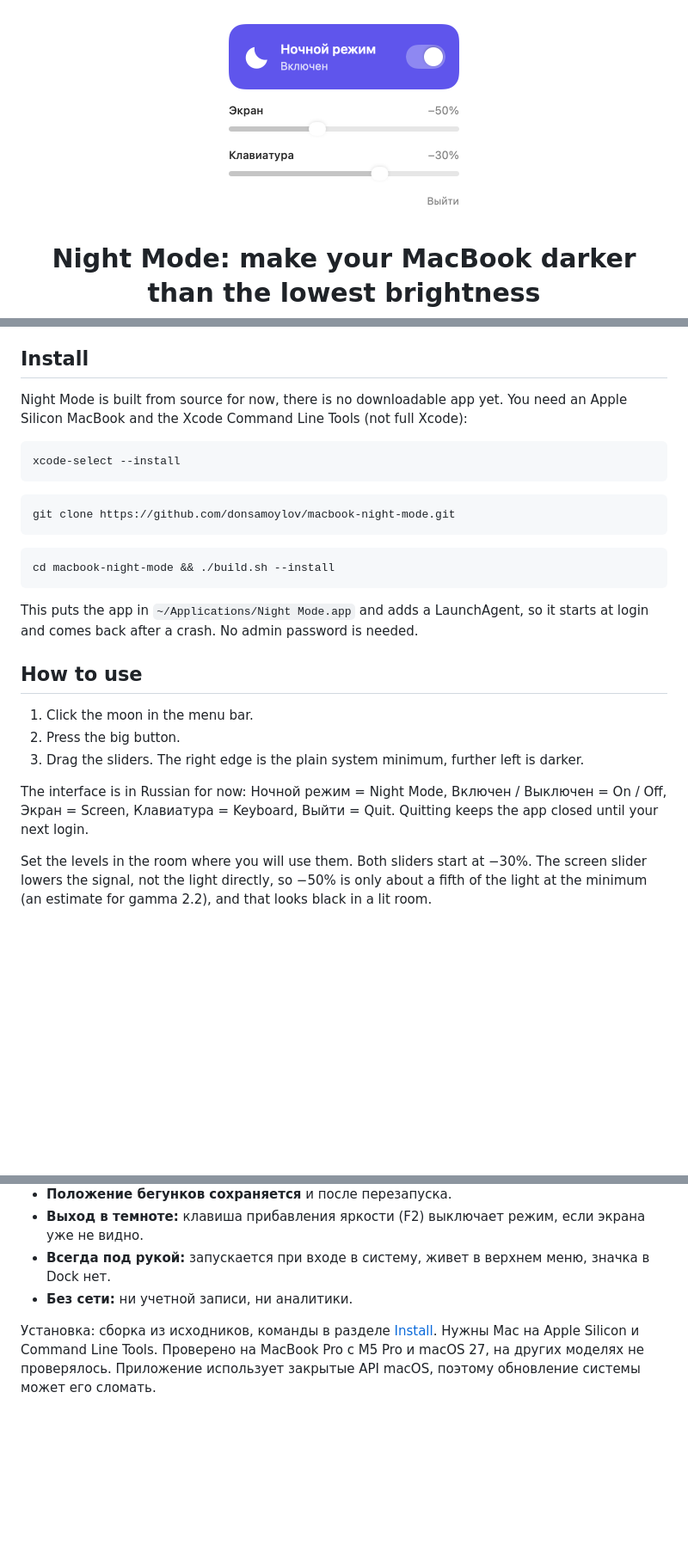
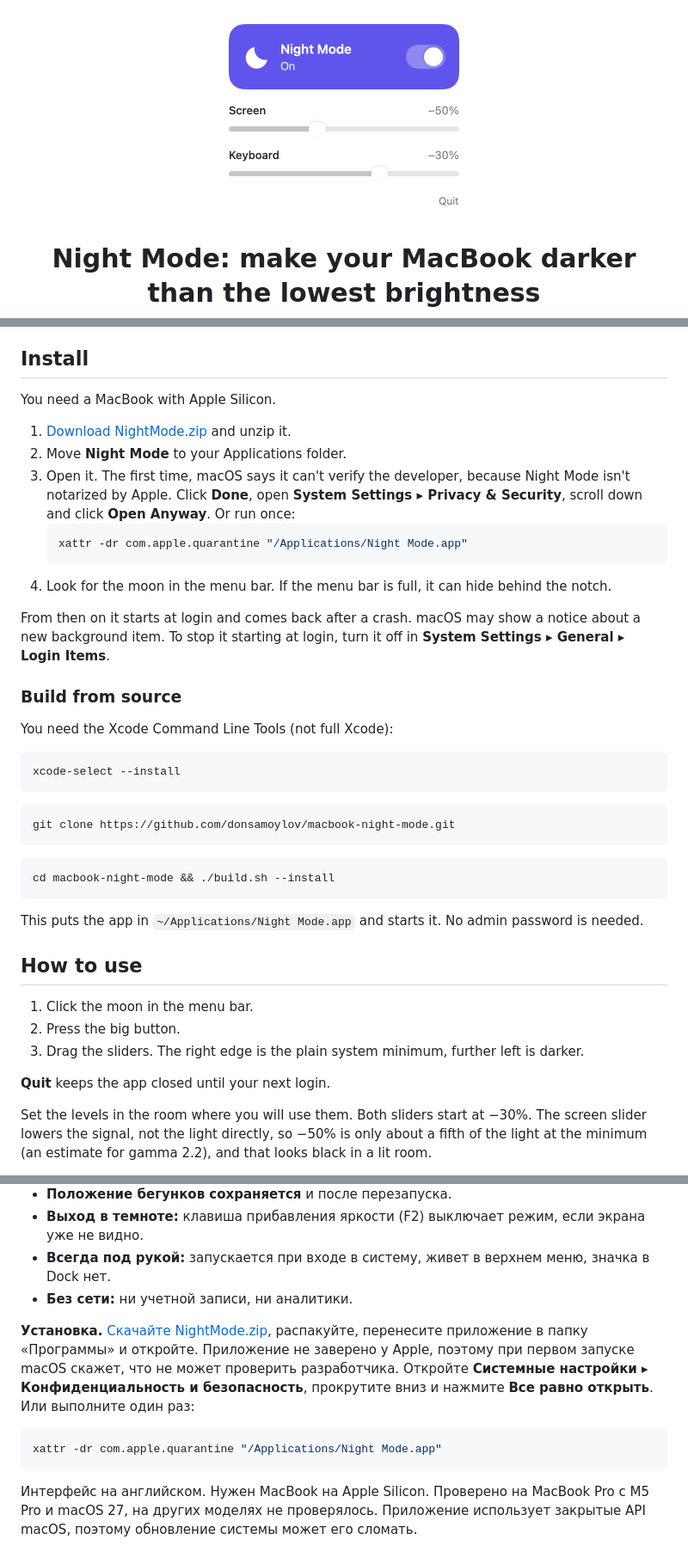
Before and after one commit to donsamoylov/macbook-night-mode, a Markdown page: README.md, 3 parts joined by grey strips. Shown at 86% size. Rendered like a GitHub page; pictures changed too: docs/panel.png; blank space fills up the shorter version.

````diff
--- a/README.md
+++ b/README.md
@@ -36,7 +40,21 @@ At night the lowest brightness on a MacBook is still too bright. One more press
 
 ## Install
 
-Night Mode is built from source for now, there is no downloadable app yet. You need an Apple Silicon MacBook and the Xcode Command Line Tools (not full Xcode):
+You need a MacBook with Apple Silicon.
+
+1. [Download NightMode.zip](https://github.com/donsamoylov/macbook-night-mode/releases/latest/download/NightMode.zip) and unzip it.
+2. Move **Night Mode** to your Applications folder.
+3. Open it. The first time, macOS says it can't verify the developer, because Night Mode isn't notarized by Apple. Click **Done**, open **System Settings ▸ Privacy & Security**, scroll down and click **Open Anyway**. Or run once:
+   ```bash
+   xattr -dr com.apple.quarantine "/Applications/Night Mode.app"
+   ```
+4. Look for the moon in the menu bar. If the menu bar is full, it can hide behind the notch.
+
+From then on it starts at login and comes back after a crash. macOS may show a notice about a new background item. To stop it starting at login, turn it off in **System Settings ▸ General ▸ Login Items**.
+
+### Build from source
+
+You need the Xcode Command Line Tools (not full Xcode):
 
 ```bash
 xcode-select --install
@@ -50,7 +68,7 @@ git clone https://github.com/donsamoylov/macbook-night-mode.git
 cd macbook-night-mode && ./build.sh --install
 ```
 
-This puts the app in `~/Applications/Night Mode.app` and adds a LaunchAgent, so it starts at login and comes back after a crash. No admin password is needed.
+This puts the app in `~/Applications/Night Mode.app` and starts it. No admin password is needed.
 
 ## How to use
 
@@ -58,7 +76,7 @@ This puts the app in `~/Applications/Night Mode.app` and adds a LaunchAgent, so
 2. Press the big button.
 3. Drag the sliders. The right edge is the plain system minimum, further left is darker.
 
-The interface is in Russian for now: Ночной режим = Night Mode, Включен / Выключен = On / Off, Экран = Screen, Клавиатура = Keyboard, Выйти = Quit. Quitting keeps the app closed until your next login.
+**Quit** keeps the app closed until your next login.
 
 Set the levels in the room where you will use them. Both sliders start at −30%. The screen slider lowers the signal, not the light directly, so −50% is only about a fifth of the light at the minimum (an estimate for gamma 2.2), and that looks black in a lit room.
 
@@ -146,4 +162,10 @@ See [THIRD_PARTY_NOTICES.md](THIRD_PARTY_NOTICES.md). Night Mode is an independe
 - **Всегда под рукой:** запускается при входе в систему, живет в верхнем меню, значка в Dock нет.
 - **Без сети:** ни учетной записи, ни аналитики.
 
-Установка: сборка из исходников, команды в разделе [Install](#install). Нужны Mac на Apple Silicon и Command Line Tools. Проверено на MacBook Pro с M5 Pro и macOS 27, на других моделях не проверялось. Приложение использует закрытые API macOS, поэтому обновление системы может его сломать.
+**Установка.** [Скачайте NightMode.zip](https://github.com/donsamoylov/macbook-night-mode/releases/latest/download/NightMode.zip), распакуйте, перенесите приложение в папку «Программы» и откройте. Приложение не заверено у Apple, поэтому при первом запуске macOS скажет, что не может проверить разработчика. Откройте **Системные настройки ▸ Конфиденциальность и безопасность**, прокрутите вниз и нажмите **Все равно открыть**. Или выполните один раз:
+
+```bash
+xattr -dr com.apple.quarantine "/Applications/Night Mode.app"
+```
+
+Интерфейс на английском. Нужен MacBook на Apple Silicon. Проверено на MacBook Pro с M5 Pro и macOS 27, на других моделях не проверялось. Приложение использует закрытые API macOS, поэтому обновление системы может его сломать.
````
Also changed, not shown: other parts of README.md (+6 -4 lines), 5 other files.
